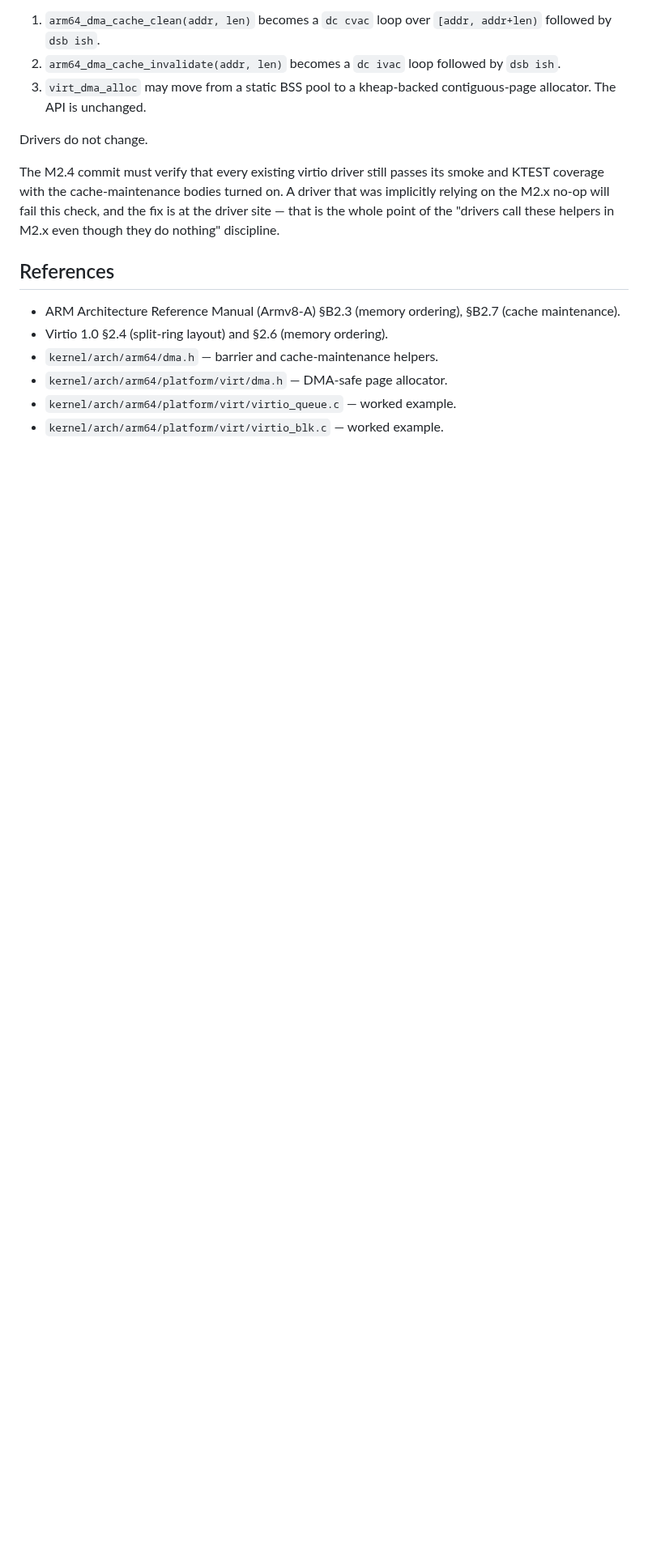
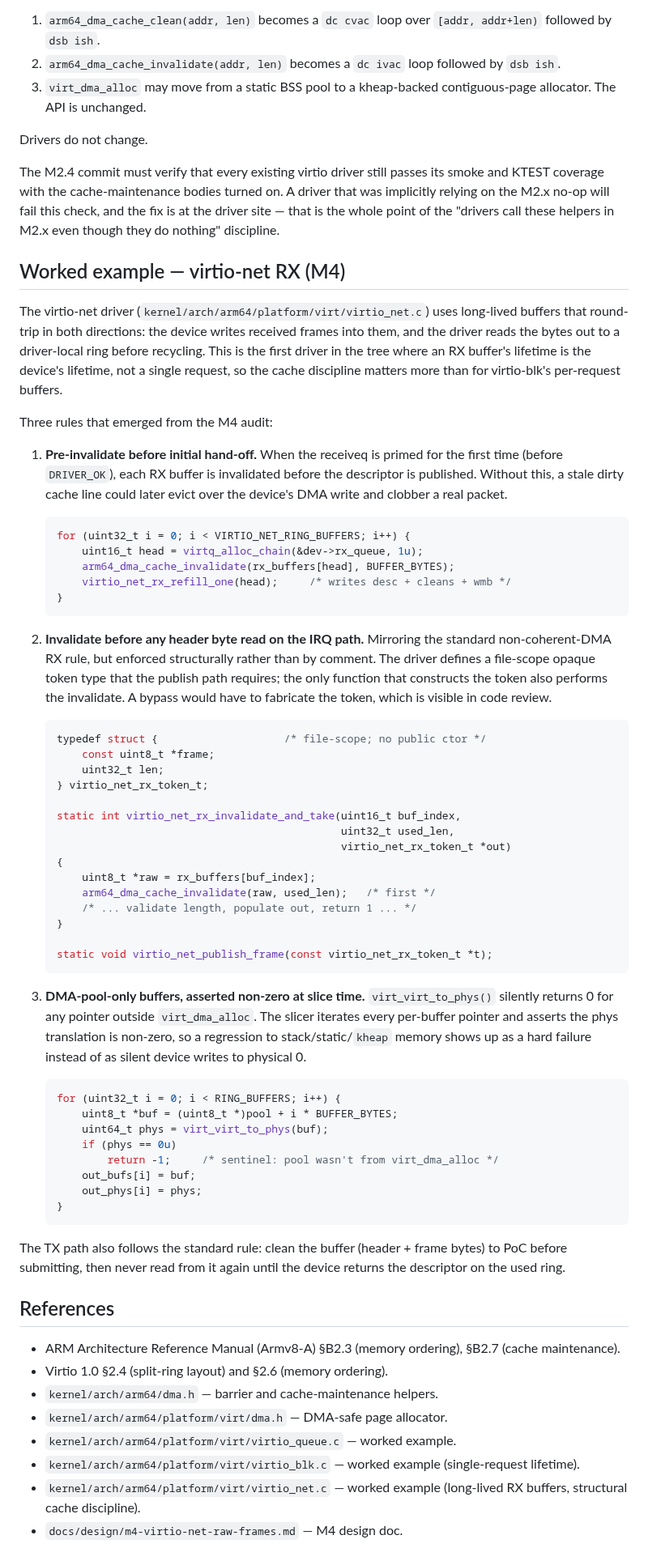
Before and after one commit to drewtenn/DrunixOS, a Markdown page: docs/contributing/aarch64-dma.md, the part around the change. Shown at 81% size. Rendered like a GitHub page; blank space fills up the shorter version.

````diff
--- a/docs/contributing/aarch64-dma.md
+++ b/docs/contributing/aarch64-dma.md
@@ -171,6 +171,80 @@ will fail this check, and the fix is at the driver site — that is the
 whole point of the "drivers call these helpers in M2.x even though
 they do nothing" discipline.
 
+## Worked example — virtio-net RX (M4)
+
+The virtio-net driver (`kernel/arch/arm64/platform/virt/virtio_net.c`)
+uses long-lived buffers that round-trip in both directions: the device
+writes received frames into them, and the driver reads the bytes out
+to a driver-local ring before recycling. This is the first driver in
+the tree where an RX buffer's lifetime is the device's lifetime, not
+a single request, so the cache discipline matters more than for
+virtio-blk's per-request buffers.
+
+Three rules that emerged from the M4 audit:
+
+1. **Pre-invalidate before initial hand-off.** When the receiveq is
+   primed for the first time (before `DRIVER_OK`), each RX buffer is
+   invalidated before the descriptor is published. Without this, a
+   stale dirty cache line could later evict over the device's DMA
+   write and clobber a real packet.
+
+   ```c
+   for (uint32_t i = 0; i < VIRTIO_NET_RING_BUFFERS; i++) {
+       uint16_t head = virtq_alloc_chain(&dev->rx_queue, 1u);
+       arm64_dma_cache_invalidate(rx_buffers[head], BUFFER_BYTES);
+       virtio_net_rx_refill_one(head);     /* writes desc + cleans + wmb */
+   }
+   ```
+
+2. **Invalidate before any header byte read on the IRQ path.**
+   Mirroring the standard non-coherent-DMA RX rule, but enforced
+   structurally rather than by comment. The driver defines a
+   file-scope opaque token type that the publish path requires; the
+   only function that constructs the token also performs the
+   invalidate. A bypass would have to fabricate the token, which is
+   visible in code review.
+
+   ```c
+   typedef struct {                    /* file-scope; no public ctor */
+       const uint8_t *frame;
+       uint32_t len;
+   } virtio_net_rx_token_t;
+
+   static int virtio_net_rx_invalidate_and_take(uint16_t buf_index,
+                                                uint32_t used_len,
+                                                virtio_net_rx_token_t *out)
+   {
+       uint8_t *raw = rx_buffers[buf_index];
+       arm64_dma_cache_invalidate(raw, used_len);   /* first */
+       /* ... validate length, populate out, return 1 ... */
+   }
+
+   static void virtio_net_publish_frame(const virtio_net_rx_token_t *t);
+   ```
+
+3. **DMA-pool-only buffers, asserted non-zero at slice time.**
+   `virt_virt_to_phys()` silently returns 0 for any pointer outside
+   `virt_dma_alloc`. The slicer iterates every per-buffer pointer and
+   asserts the phys translation is non-zero, so a regression to
+   stack/static/`kheap` memory shows up as a hard failure instead of
+   as silent device writes to physical 0.
+
+   ```c
+   for (uint32_t i = 0; i < RING_BUFFERS; i++) {
+       uint8_t *buf = (uint8_t *)pool + i * BUFFER_BYTES;
+       uint64_t phys = virt_virt_to_phys(buf);
+       if (phys == 0u)
+           return -1;     /* sentinel: pool wasn't from virt_dma_alloc */
+       out_bufs[i] = buf;
+       out_phys[i] = phys;
+   }
+   ```
+
+The TX path also follows the standard rule: clean the buffer (header +
+frame bytes) to PoC before submitting, then never read from it again
+until the device returns the descriptor on the used ring.
+
 ## References
 
 - ARM Architecture Reference Manual (Armv8-A) §B2.3 (memory ordering),
@@ -179,4 +253,8 @@ they do nothing" discipline.
 - `kernel/arch/arm64/dma.h` — barrier and cache-maintenance helpers.
 - `kernel/arch/arm64/platform/virt/dma.h` — DMA-safe page allocator.
 - `kernel/arch/arm64/platform/virt/virtio_queue.c` — worked example.
-- `kernel/arch/arm64/platform/virt/virtio_blk.c` — worked example.
+- `kernel/arch/arm64/platform/virt/virtio_blk.c` — worked example
+  (single-request lifetime).
+- `kernel/arch/arm64/platform/virt/virtio_net.c` — worked example
+  (long-lived RX buffers, structural cache discipline).
+- `docs/design/m4-virtio-net-raw-frames.md` — M4 design doc.
````
Also changed, not shown: docs/design/m4-virtio-net-raw-frames.md (added, +196 -0 lines).
